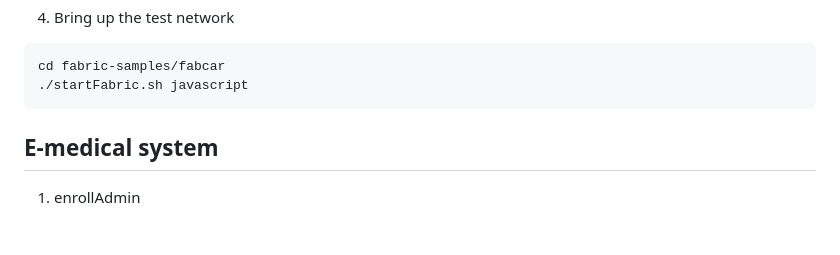
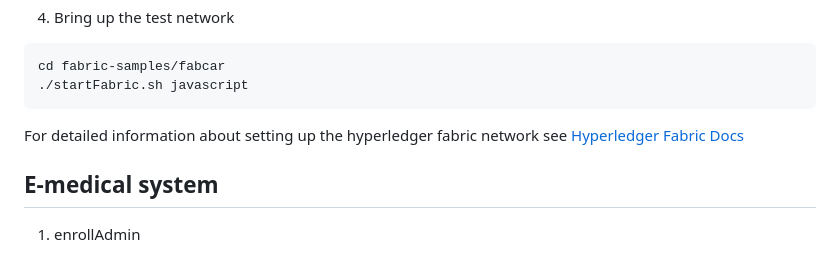
Before and after one commit to vcyhk/hlf-e-medical, a Markdown page: README.md, the part around the change. GitHub-like rendering; blank space fills up the shorter version.

````diff
--- a/README.md
+++ b/README.md
@@ -30,6 +30,8 @@ git clone https://github.com/vcyhk/hlf-e-medical.git
 cd fabric-samples/fabcar
 ./startFabric.sh javascript
 ```
+
+For detailed information about setting up the hyperledger fabric network see [Hyperledger Fabric Docs](https://hyperledger-fabric.readthedocs.io/en/latest/)
 
 ## E-medical system
 1. enrollAdmin
````
